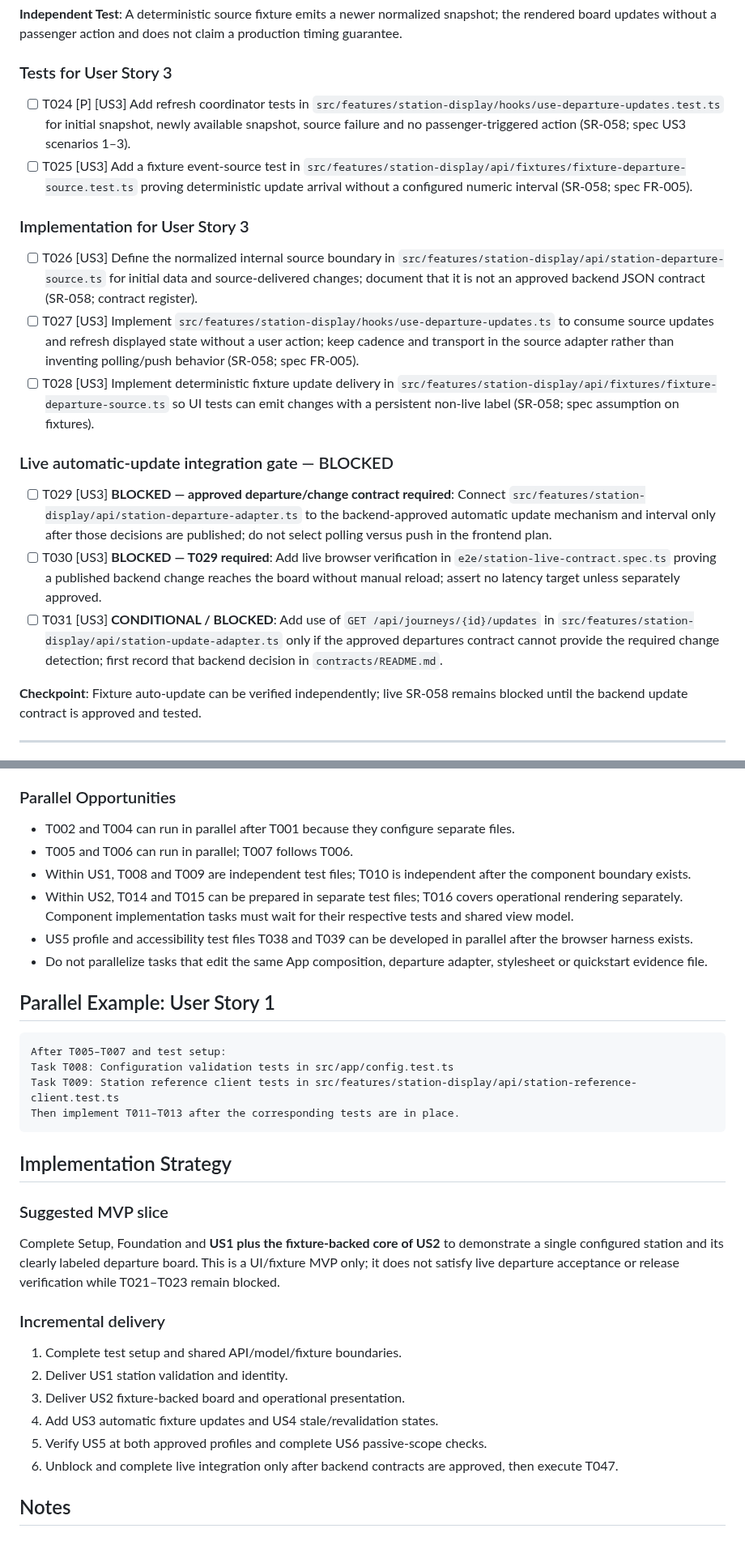
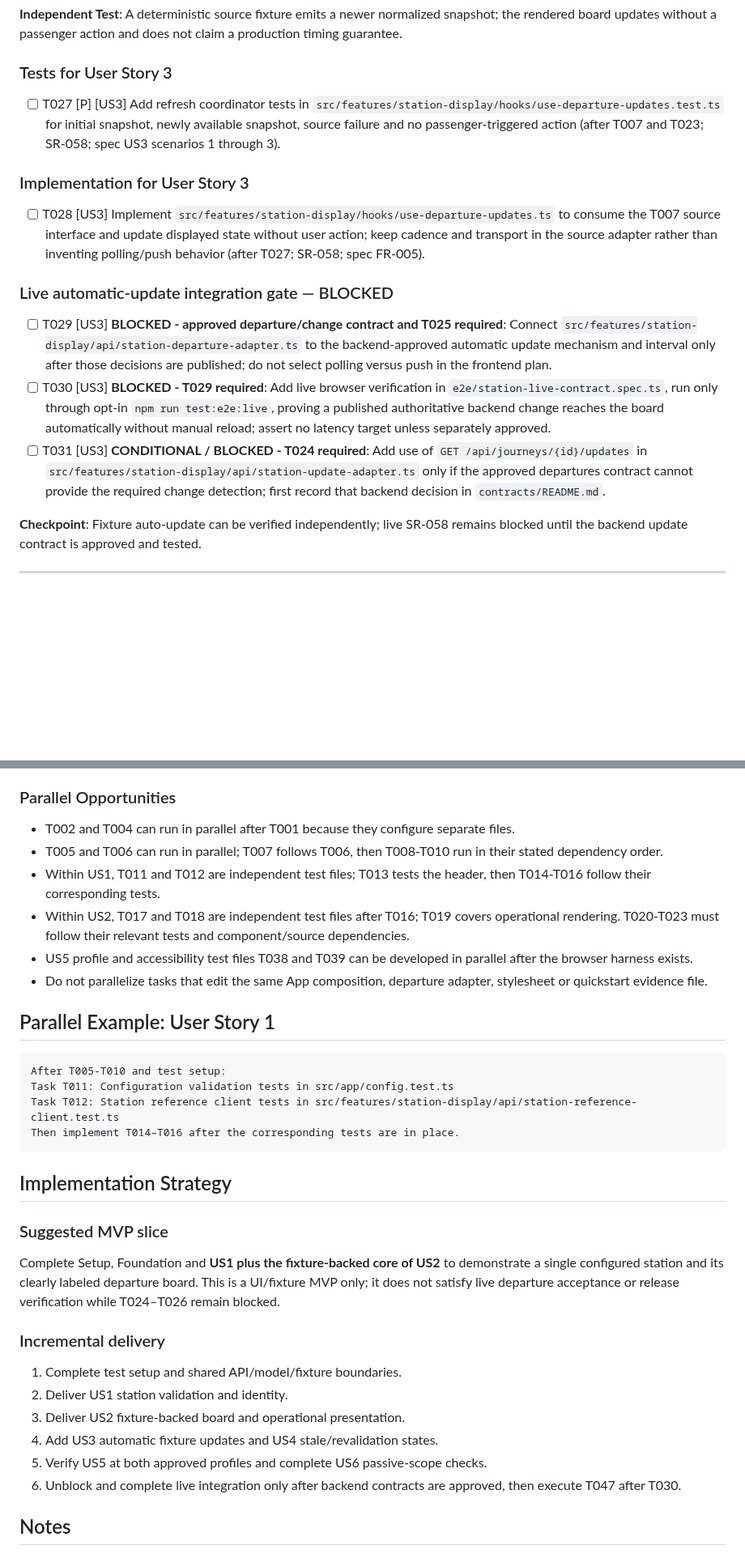
Before and after one commit to Dinura-sanmith-asc/SmartRail-Monorepo, a Markdown page: specs/001-station-information-board/tasks.md, 2 parts joined by grey strips. Shown at 81% size. Drawn GitHub-style; blank space fills up the shorter version.

````diff
--- a/specs/001-station-information-board/tasks.md
+++ b/specs/001-station-information-board/tasks.md
@@ -94,20 +97,17 @@ description: "Dependency-ordered implementation tasks for the SmartRail Station
 
 ### Tests for User Story 3
 
-- [ ] T024 [P] [US3] Add refresh coordinator tests in `src/features/station-display/hooks/use-departure-updates.test.ts` for initial snapshot, newly available snapshot, source failure and no passenger-triggered action (SR-058; spec US3 scenarios 1–3).
-- [ ] T025 [US3] Add a fixture event-source test in `src/features/station-display/api/fixtures/fixture-departure-source.test.ts` proving deterministic update arrival without a configured numeric interval (SR-058; spec FR-005).
+- [ ] T027 [P] [US3] Add refresh coordinator tests in `src/features/station-display/hooks/use-departure-updates.test.ts` for initial snapshot, newly available snapshot, source failure and no passenger-triggered action (after T007 and T023; SR-058; spec US3 scenarios 1 through 3).
 
 ### Implementation for User Story 3
 
-- [ ] T026 [US3] Define the normalized internal source boundary in `src/features/station-display/api/station-departure-source.ts` for initial data and source-delivered changes; document that it is not an approved backend JSON contract (SR-058; contract register).
-- [ ] T027 [US3] Implement `src/features/station-display/hooks/use-departure-updates.ts` to consume source updates and refresh displayed state without a user action; keep cadence and transport in the source adapter rather than inventing polling/push behavior (SR-058; spec FR-005).
-- [ ] T028 [US3] Implement deterministic fixture update delivery in `src/features/station-display/api/fixtures/fixture-departure-source.ts` so UI tests can emit changes with a persistent non-live label (SR-058; spec assumption on fixtures).
+- [ ] T028 [US3] Implement `src/features/station-display/hooks/use-departure-updates.ts` to consume the T007 source interface and update displayed state without user action; keep cadence and transport in the source adapter rather than inventing polling/push behavior (after T027; SR-058; spec FR-005).
 
 ### Live automatic-update integration gate — BLOCKED
 
-- [ ] T029 [US3] **BLOCKED — approved departure/change contract required**: Connect `src/features/station-display/api/station-departure-adapter.ts` to the backend-approved automatic update mechanism and interval only after those decisions are published; do not select polling versus push in the frontend plan.
-- [ ] T030 [US3] **BLOCKED — T029 required**: Add live browser verification in `e2e/station-live-contract.spec.ts` proving a published backend change reaches the board without manual reload; assert no latency target unless separately approved.
-- [ ] T031 [US3] **CONDITIONAL / BLOCKED**: Add use of `GET /api/journeys/{id}/updates` in `src/features/station-display/api/station-update-adapter.ts` only if the approved departures contract cannot provide the required change detection; first record that backend decision in `contracts/README.md`.
+- [ ] T029 [US3] **BLOCKED - approved departure/change contract and T025 required**: Connect `src/features/station-display/api/station-departure-adapter.ts` to the backend-approved automatic update mechanism and interval only after those decisions are published; do not select polling versus push in the frontend plan.
+- [ ] T030 [US3] **BLOCKED - T029 required**: Add live browser verification in `e2e/station-live-contract.spec.ts`, run only through opt-in `npm run test:e2e:live`, proving a published authoritative backend change reaches the board automatically without manual reload; assert no latency target unless separately approved.
+- [ ] T031 [US3] **CONDITIONAL / BLOCKED - T024 required**: Add use of `GET /api/journeys/{id}/updates` in `src/features/station-display/api/station-update-adapter.ts` only if the approved departures contract cannot provide the required change detection; first record that backend decision in `contracts/README.md`.
 
 **Checkpoint**: Fixture auto-update can be verified independently; live SR-058 remains blocked until the backend update contract is approved and tested.
 
@@ -204,26 +204,26 @@ description: "Dependency-ordered implementation tasks for the SmartRail Station
 ### Parallel Opportunities
 
 - T002 and T004 can run in parallel after T001 because they configure separate files.
-- T005 and T006 can run in parallel; T007 follows T006.
-- Within US1, T008 and T009 are independent test files; T010 is independent after the component boundary exists.
-- Within US2, T014 and T015 can be prepared in separate test files; T016 covers operational rendering separately. Component implementation tasks must wait for their respective tests and shared view model.
+- T005 and T006 can run in parallel; T007 follows T006, then T008-T010 run in their stated dependency order.
+- Within US1, T011 and T012 are independent test files; T013 tests the header, then T014-T016 follow their corresponding tests.
+- Within US2, T017 and T018 are independent test files after T016; T019 covers operational rendering. T020-T023 must follow their relevant tests and component/source dependencies.
 - US5 profile and accessibility test files T038 and T039 can be developed in parallel after the browser harness exists.
 - Do not parallelize tasks that edit the same App composition, departure adapter, stylesheet or quickstart evidence file.
 
 ## Parallel Example: User Story 1
 
 ```text
-After T005–T007 and test setup:
-Task T008: Configuration validation tests in src/app/config.test.ts
-Task T009: Station reference client tests in src/features/station-display/api/station-reference-client.test.ts
-Then implement T011–T013 after the corresponding tests are in place.
+After T005-T010 and test setup:
+Task T011: Configuration validation tests in src/app/config.test.ts
+Task T012: Station reference client tests in src/features/station-display/api/station-reference-client.test.ts
+Then implement T014–T016 after the corresponding tests are in place.
 ```
 
 ## Implementation Strategy
 
 ### Suggested MVP slice
 
-Complete Setup, Foundation and **US1 plus the fixture-backed core of US2** to demonstrate a single configured station and its clearly labeled departure board. This is a UI/fixture MVP only; it does not satisfy live departure acceptance or release verification while T021–T023 remain blocked.
+Complete Setup, Foundation and **US1 plus the fixture-backed core of US2** to demonstrate a single configured station and its clearly labeled departure board. This is a UI/fixture MVP only; it does not satisfy live departure acceptance or release verification while T024–T026 remain blocked.
 
 ### Incremental delivery
 
@@ -232,7 +232,7 @@ Complete Setup, Foundation and **US1 plus the fixture-backed core of US2** to de
 3. Deliver US2 fixture-backed board and operational presentation.
 4. Add US3 automatic fixture updates and US4 stale/revalidation states.
 5. Verify US5 at both approved profiles and complete US6 passive-scope checks.
-6. Unblock and complete live integration only after backend contracts are approved, then execute T047.
+6. Unblock and complete live integration only after backend contracts are approved, then execute T047 after T030.
 
 ## Notes
 
````
Also changed, not shown: other parts of specs/001-station-information-board/tasks.md (+45 -42 lines), specs/001-station-information-board/plan.md (+1 -1 lines).
